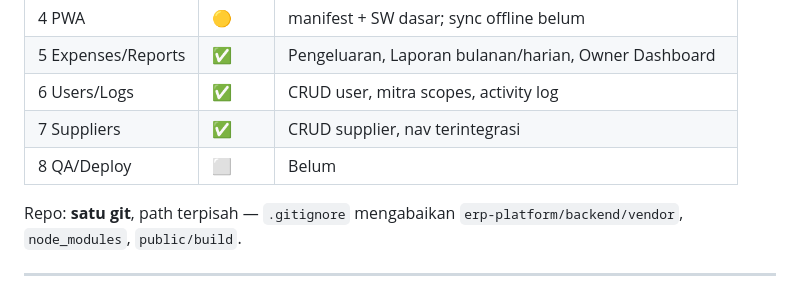
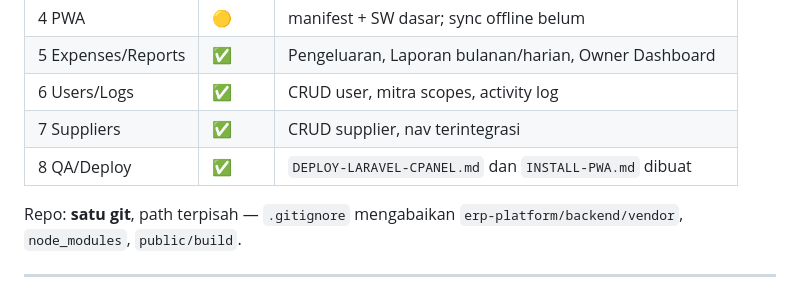
Before and after one commit to Senadara/erp_cnvs, a Markdown page: BLUEPRINT-APLIKASI-LENGKAP.md, the part around the change. Rendered like a GitHub page.

Commit message:
docs: Fase 8 Panduan Deploy cPanel dan Instalasi PWA

```diff
--- a/BLUEPRINT-APLIKASI-LENGKAP.md
+++ b/BLUEPRINT-APLIKASI-LENGKAP.md
@@ -25,7 +25,7 @@ Dokumen ini merangkum **seluruh** cakupan aplikasi `erp_cnvs` (Next) dan rencana
 | 5 Expenses/Reports | ✅ | Pengeluaran, Laporan bulanan/harian, Owner Dashboard |
 | 6 Users/Logs | ✅ | CRUD user, mitra scopes, activity log |
 | 7 Suppliers | ✅ | CRUD supplier, nav terintegrasi |
-| 8 QA/Deploy | ⬜ | Belum |
+| 8 QA/Deploy | ✅ | `DEPLOY-LARAVEL-CPANEL.md` dan `INSTALL-PWA.md` dibuat |
 
 Repo: **satu git**, path terpisah — `.gitignore` mengabaikan `erp-platform/backend/vendor`, `node_modules`, `public/build`.
 
```
Also changed, not shown: erp-platform/backend/DEPLOY-LARAVEL-CPANEL.md (added, +124 -0 lines), erp-platform/backend/INSTALL-PWA.md (added, +47 -0 lines).
